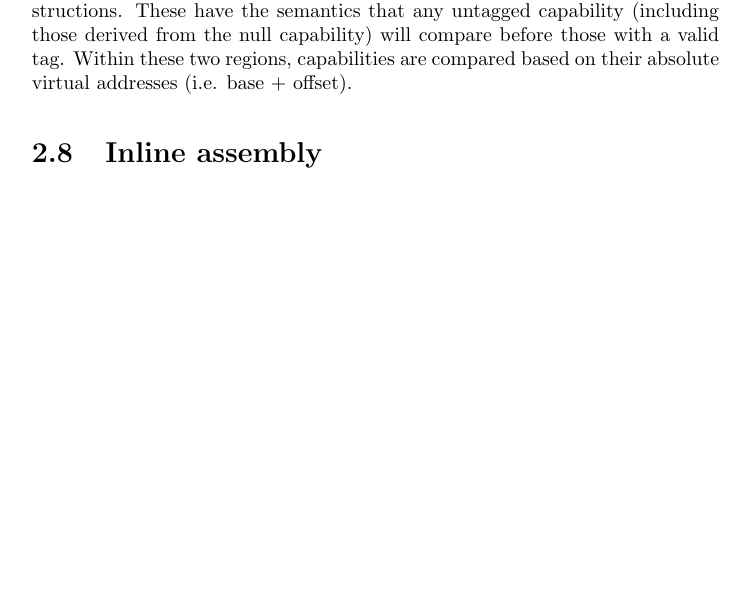
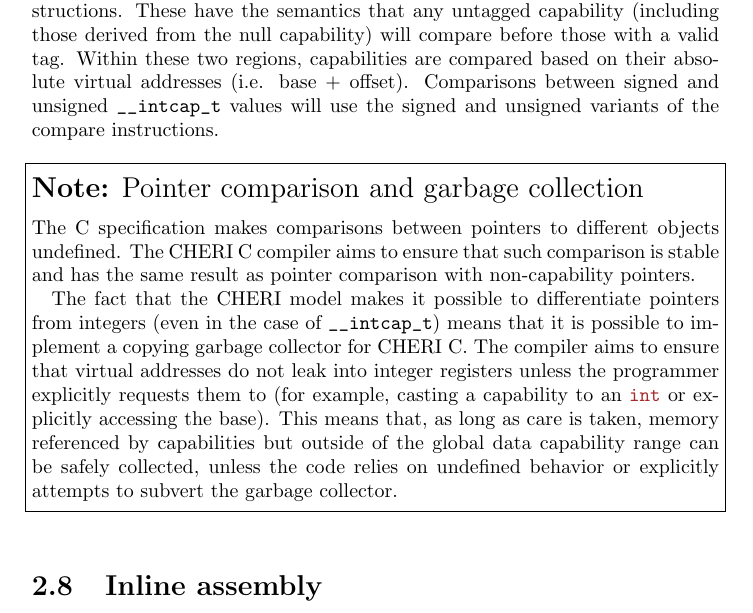
Before and after one commit to CTSRD-CHERI/CompilerDoc, a LaTeX book (ProgrammersGuide.tex, which reads CCompiler/CCompiler.tex): part of page 9 of 20, cut so that both start at the same text, the shorter picture padded with empty space. Compiled offline with pdfLaTeX.

Commit message:
Add a note about GC, some clarifications about intcap_t.

```diff
--- a/CCompiler/CCompiler.tex
+++ b/CCompiler/CCompiler.tex
@@ -167,7 +167,19 @@ As with \ccode{intptr_t} in conventional C code, the goal for these types is to
 \index{null capability}
 When an integer value is cast to an \ccode{__intcap_t}, the compiler will set that integer as the offset of a canonical null capability.  Any arithmetic on an \ccode{__intcap_t} value is performed by extracting its offset, manipulating it, and then setting it.  This ensures that integer arithmetic on \ccode{__intcap_t} values derived from integers will work precisely as expected.  Arithmetic on values derived from pointers (capabilities) is a little bit more complex.  Masking to access the unused low and high bits should still work as expected, as should addition.  Multiplication and division, however, will not.
 
-Comparisons between \ccode{__intcap_t} values use special pointer comparison instructions.  These have the semantics that any untagged capability (including those derived from the null capability) will compare before those with a valid tag.  Within these two regions, capabilities are compared based on their absolute virtual addresses (i.e. base + offset).
+Comparisons between \ccode{__intcap_t} values use special pointer comparison instructions.
+These have the semantics that any untagged capability (including those derived from the null capability) will compare before those with a valid tag.
+Within these two regions, capabilities are compared based on their absolute virtual addresses (i.e. base + offset).
+Comparisons between signed and unsigned \ccode{__intcap_t} values will use the signed and unsigned variants of the compare instructions.
+
+\begin{notebox}{Pointer comparison and garbage collection}
+The C specification makes comparisons between pointers to different objects undefined.
+The CHERI C compiler aims to ensure that such comparison is stable and has the same result as pointer comparison with non-capability pointers.
+
+The fact that the CHERI model makes it possible to differentiate pointers from integers (even in the case of \ccode{__intcap_t}) means that it is possible to implement a copying garbage collector for CHERI C.
+The compiler aims to ensure that virtual addresses do not leak into integer registers unless the programmer explicitly requests them to (for example, casting a capability to an \ccode{int} or explicitly accessing the base).
+This means that, as long as care is taken, memory referenced by capabilities but outside of the global data capability range can be safely collected, unless the code relies on undefined behavior or explicitly attempts to subvert the garbage collector.
+\end{notebox}
 
 \section{Inline assembly}
 
```
